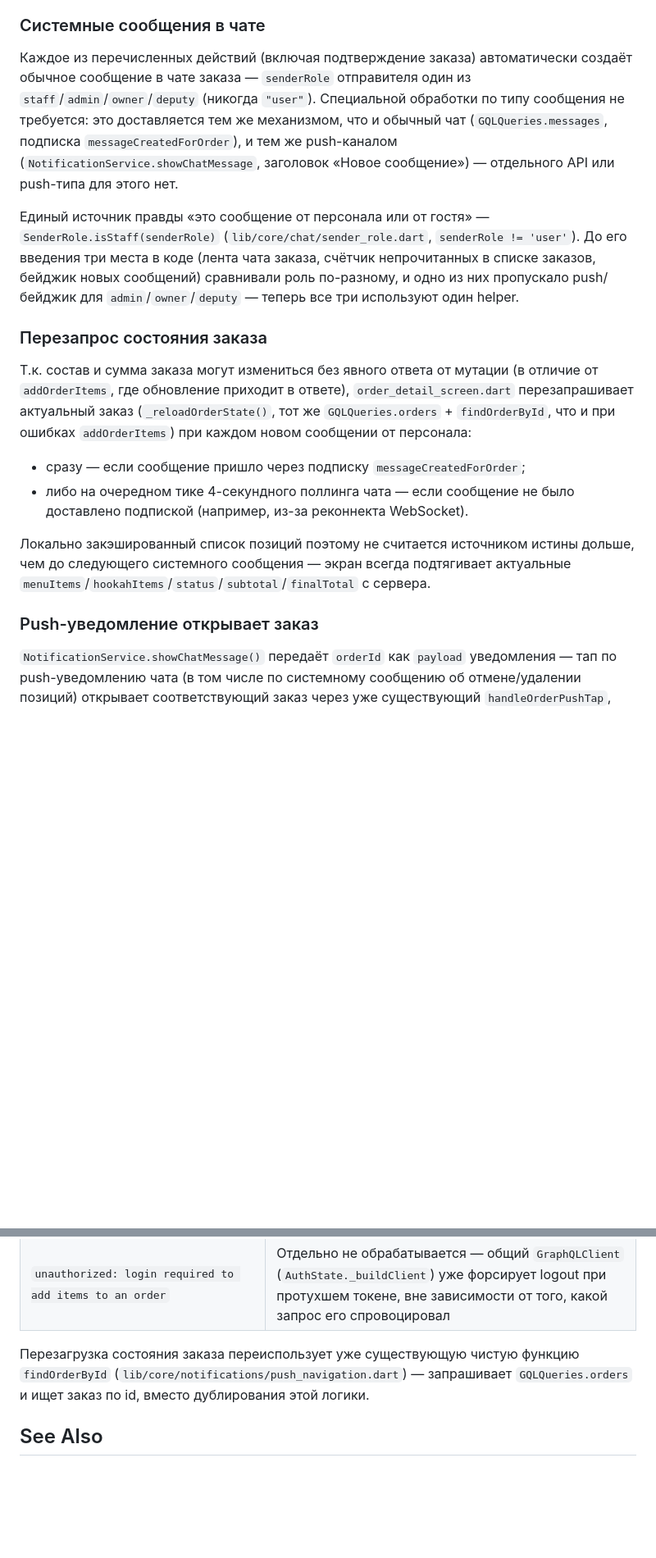
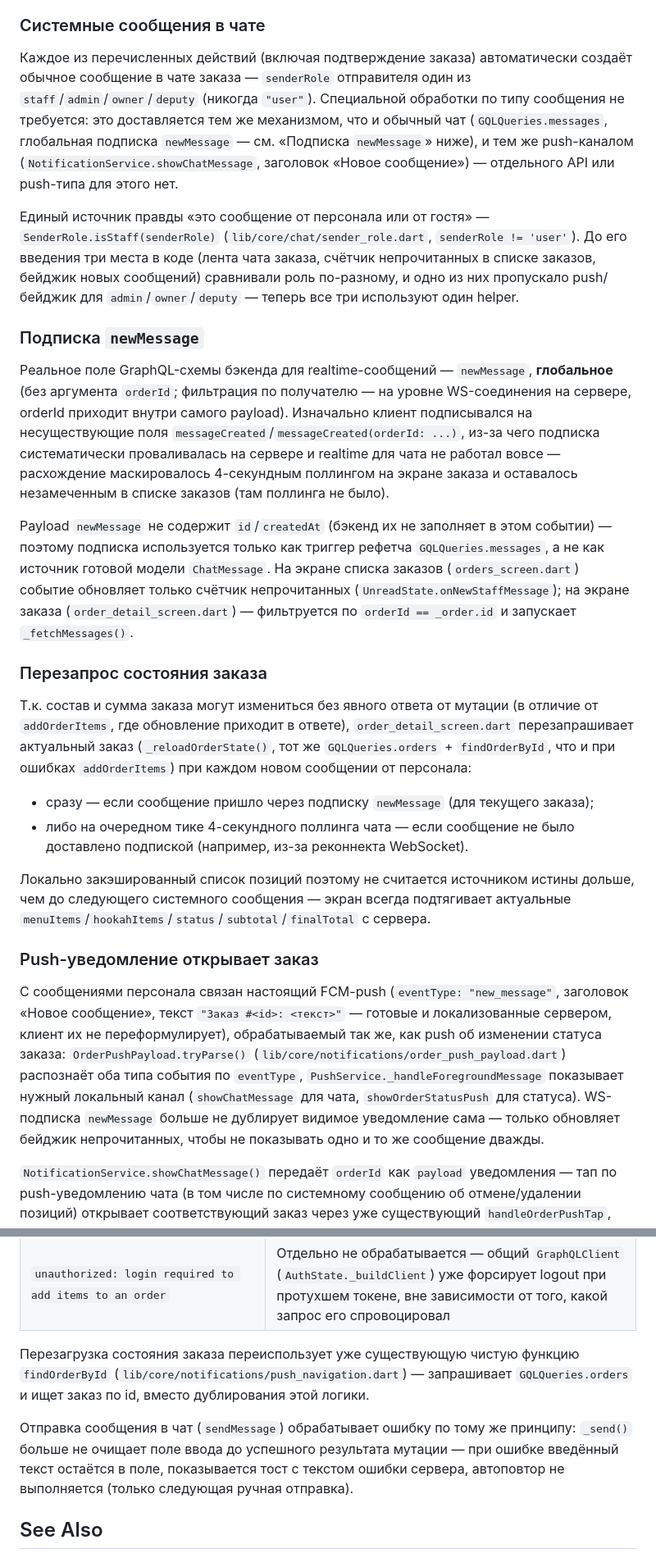
Before and after one commit to Miroshinsv/hookah-userapp, a Markdown page: docs/order-menu-items.md, 2 parts joined by grey strips. Shown at 82% size. Drawn GitHub-style; blank space fills up the shorter version.

Commit message:
docs(order): document the newMessage subscription fix and real chat FCM push
Update docs/order-menu-items.md: the client now subscribes to the actual
newMessage field (global, no orderId arg, no id/createdAt in payload) instead
of the nonexistent messageCreated/messageCreatedForOrder, and chat messages
now arrive via a real FCM push handled through OrderPushPayload/PushService
rather than a locally-duplicated WS notification. Also document the
sendMessage error/draft-preservation behavior.

Co-Authored-By: Claude Sonnet 5 <noreply@anthropic.com>

```diff
--- a/docs/order-menu-items.md
+++ b/docs/order-menu-items.md
@@ -75,20 +75,28 @@ mutation {
 
 ### Системные сообщения в чате
 
-Каждое из перечисленных действий (включая подтверждение заказа) автоматически создаёт обычное сообщение в чате заказа — `senderRole` отправителя один из `staff`/`admin`/`owner`/`deputy` (никогда `"user"`). Специальной обработки по типу сообщения не требуется: это доставляется тем же механизмом, что и обычный чат (`GQLQueries.messages`, подписка `messageCreatedForOrder`), и тем же push-каналом (`NotificationService.showChatMessage`, заголовок «Новое сообщение») — отдельного API или push-типа для этого нет.
+Каждое из перечисленных действий (включая подтверждение заказа) автоматически создаёт обычное сообщение в чате заказа — `senderRole` отправителя один из `staff`/`admin`/`owner`/`deputy` (никогда `"user"`). Специальной обработки по типу сообщения не требуется: это доставляется тем же механизмом, что и обычный чат (`GQLQueries.messages`, глобальная подписка `newMessage` — см. «Подписка `newMessage`» ниже), и тем же push-каналом (`NotificationService.showChatMessage`, заголовок «Новое сообщение») — отдельного API или push-типа для этого нет.
 
 Единый источник правды «это сообщение от персонала или от гостя» — `SenderRole.isStaff(senderRole)` (`lib/core/chat/sender_role.dart`, `senderRole != 'user'`). До его введения три места в коде (лента чата заказа, счётчик непрочитанных в списке заказов, бейджик новых сообщений) сравнивали роль по-разному, и одно из них пропускало push/бейджик для `admin`/`owner`/`deputy` — теперь все три используют один helper.
+
+### Подписка `newMessage`
+
+Реальное поле GraphQL-схемы бэкенда для realtime-сообщений — `newMessage`, **глобальное** (без аргумента `orderId`; фильтрация по получателю — на уровне WS-соединения на сервере, orderId приходит внутри самого payload). Изначально клиент подписывался на несуществующие поля `messageCreated`/`messageCreated(orderId: ...)`, из-за чего подписка систематически проваливалась на сервере и realtime для чата не работал вовсе — расхождение маскировалось 4-секундным поллингом на экране заказа и оставалось незамеченным в списке заказов (там поллинга не было).
+
+Payload `newMessage` не содержит `id`/`createdAt` (бэкенд их не заполняет в этом событии) — поэтому подписка используется только как триггер рефетча `GQLQueries.messages`, а не как источник готовой модели `ChatMessage`. На экране списка заказов (`orders_screen.dart`) событие обновляет только счётчик непрочитанных (`UnreadState.onNewStaffMessage`); на экране заказа (`order_detail_screen.dart`) — фильтруется по `orderId == _order.id` и запускает `_fetchMessages()`.
 
 ### Перезапрос состояния заказа
 
 Т.к. состав и сумма заказа могут измениться без явного ответа от мутации (в отличие от `addOrderItems`, где обновление приходит в ответе), `order_detail_screen.dart` перезапрашивает актуальный заказ (`_reloadOrderState()`, тот же `GQLQueries.orders` + `findOrderById`, что и при ошибках `addOrderItems`) при каждом новом сообщении от персонала:
 
-- сразу — если сообщение пришло через подписку `messageCreatedForOrder`;
+- сразу — если сообщение пришло через подписку `newMessage` (для текущего заказа);
 - либо на очередном тике 4-секундного поллинга чата — если сообщение не было доставлено подпиской (например, из-за реконнекта WebSocket).
 
 Локально закэшированный список позиций поэтому не считается источником истины дольше, чем до следующего системного сообщения — экран всегда подтягивает актуальные `menuItems`/`hookahItems`/`status`/`subtotal`/`finalTotal` с сервера.
 
 ### Push-уведомление открывает заказ
+
+С сообщениями персонала связан настоящий FCM-push (`eventType: "new_message"`, заголовок «Новое сообщение», текст `"Заказ #<id>: <текст>"` — готовые и локализованные сервером, клиент их не переформулирует), обрабатываемый так же, как push об изменении статуса заказа: `OrderPushPayload.tryParse()` (`lib/core/notifications/order_push_payload.dart`) распознаёт оба типа события по `eventType`, `PushService._handleForegroundMessage` показывает нужный локальный канал (`showChatMessage` для чата, `showOrderStatusPush` для статуса). WS-подписка `newMessage` больше не дублирует видимое уведомление сама — только обновляет бейджик непрочитанных, чтобы не показывать одно и то же сообщение дважды.
 
 `NotificationService.showChatMessage()` передаёт `orderId` как `payload` уведомления — тап по push-уведомлению чата (в том числе по системному сообщению об отмене/удалении позиций) открывает соответствующий заказ через уже существующий `handleOrderPushTap`, как и для push-уведомлений об изменении статуса заказа.
 
@@ -105,6 +113,8 @@ mutation {
 
 Перезагрузка состояния заказа переиспользует уже существующую чистую функцию `findOrderById` (`lib/core/notifications/push_navigation.dart`) — запрашивает `GQLQueries.orders` и ищет заказ по id, вместо дублирования этой логики.
 
+Отправка сообщения в чат (`sendMessage`) обрабатывает ошибку по тому же принципу: `_send()` больше не очищает поле ввода до успешного результата мутации — при ошибке введённый текст остаётся в поле, показывается тост с текстом ошибки сервера, автоповтор не выполняется (только следующая ручная отправка).
+
 ## See Also
 
 - [Guest Table Sessions, Tobacco Catalog & Push](guest-table-sessions.md) — тот же `showMenuItemPicker`, используется и для дозаказа за столом, и здесь; там же описана доставка push-уведомлений.
```
